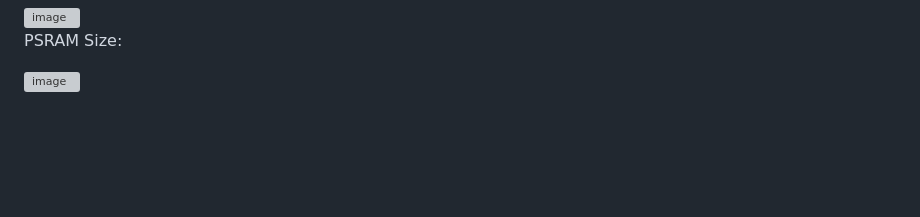
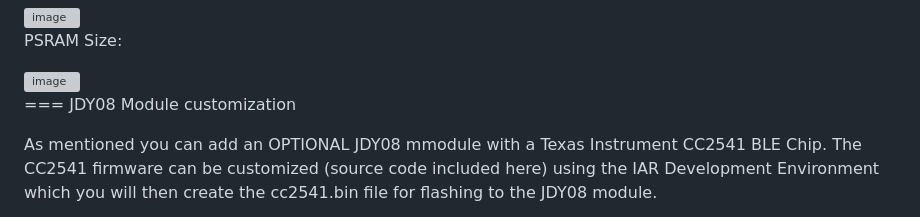
Before and after one commit to EQMOD/REJSACAN_OBDWEB, a Markdown page: README.md, the part around one of its changes. GitHub-like rendering; blank space fills up the shorter version; grey boxes are pictures that could not be loaded.

Commit message:
Update README.md
Update Readme for the Development environment

```diff
--- a/README.md
+++ b/README.md
@@ -81,3 +85,8 @@ and needs to be commented out if the above library will compiled with your other
 PSRAM Size:
 
 <img width="444" alt="image" src="https://github.com/EQMOD/REJSACAN_OBDWEB/assets/29789200/7cc459c6-5812-4564-9807-a28a2bfa67d6">
+
+=== JDY08 Module customization
+
+As mentioned you can add an OPTIONAL JDY08 mmodule with a Texas Instrument CC2541 BLE Chip. The CC2541 firmware can be customized (source code included here)
+using the IAR Development Environment which you will then create the cc2541.bin file for flashing to the JDY08 module.
```
Also changed, not shown: other parts of README.md (+4 -0 lines).
